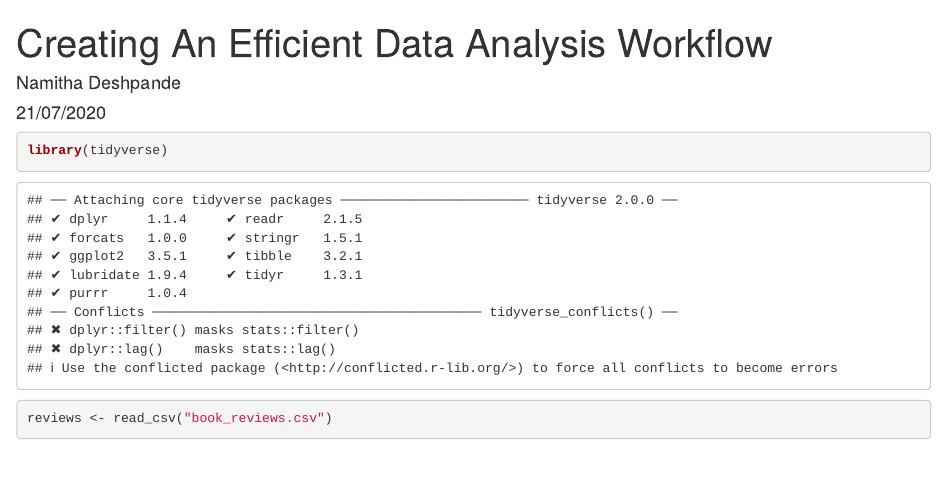
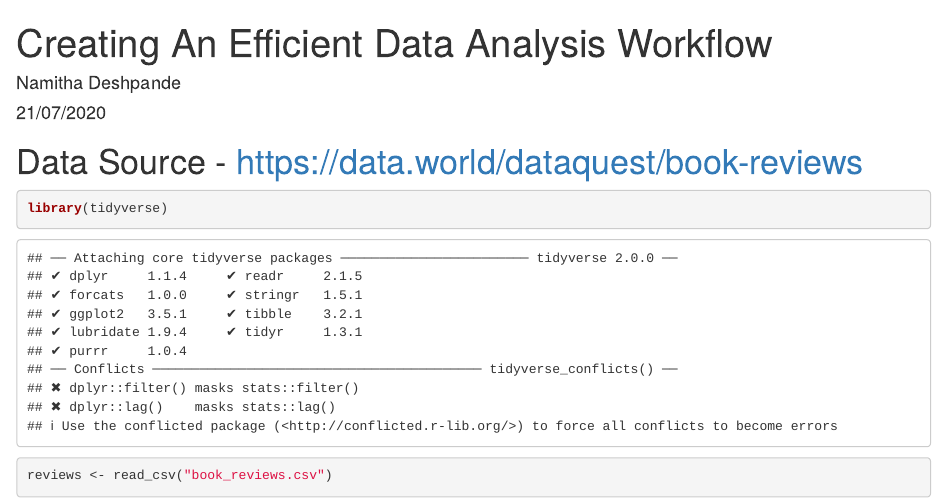
Before and after one commit to namithadeshpande/Data-Analysis-with-R, an R Markdown document (Efficient WorkFlow.Rmd): the page in a window 1100 px wide, from its top. Rendered offline with R 4.5, knitr and Pandoc, with nearby package versions; some code elsewhere in the file could not run offline.

Commit message:
Update Efficient WorkFlow.Rmd

````diff
--- a/Efficient WorkFlow.Rmd
+++ b/Efficient WorkFlow.Rmd
@@ -5,6 +5,7 @@ date: "21/07/2020"
 output: html_document
 ---
 
+# Data Source - https://data.world/dataquest/book-reviews
 ```{r}
 library(tidyverse)
 reviews <- read_csv("book_reviews.csv")
````
